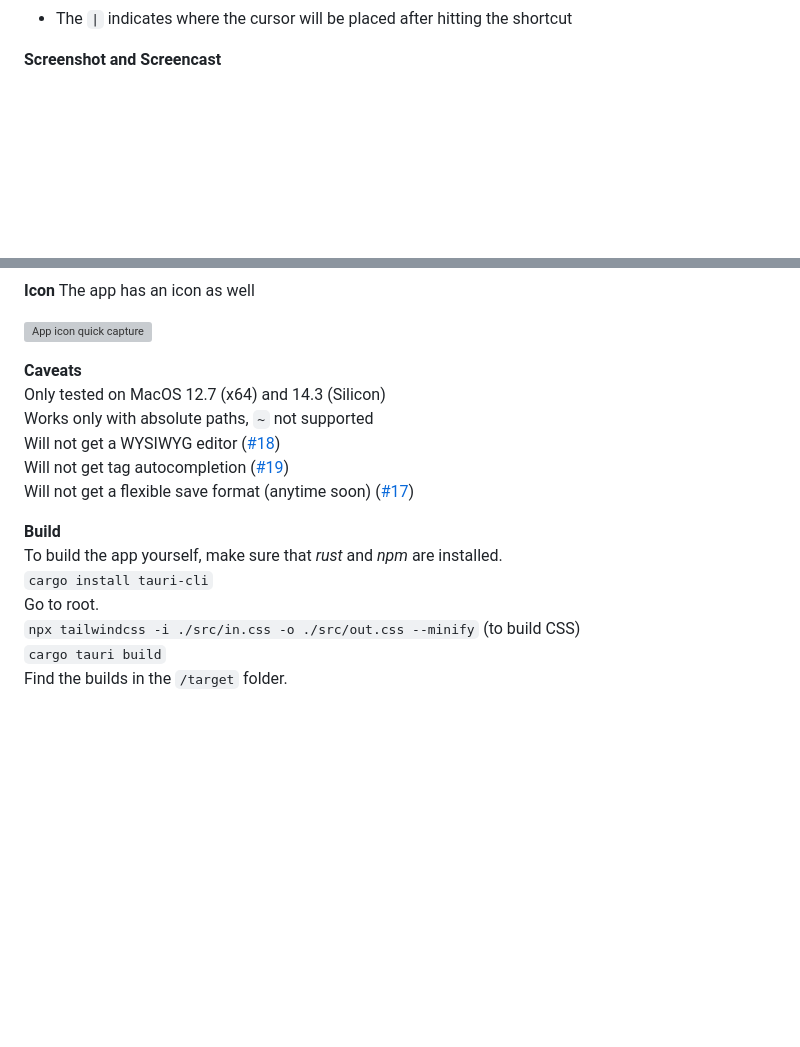
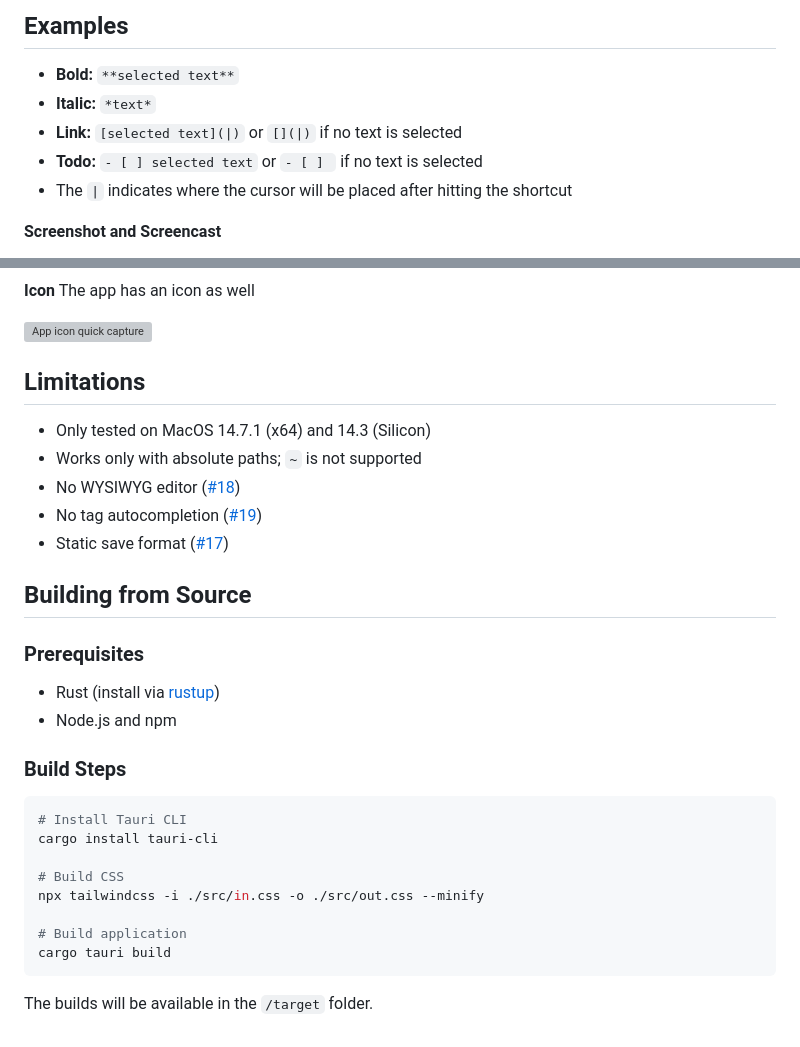
Before and after one commit to minthemiddle/Quick-Capture, a Markdown page: README.md, 2 parts joined by grey strips. Rendered like a GitHub page; blank space fills up the shorter version; grey boxes are pictures that could not be loaded.

````diff
--- a/README.md
+++ b/README.md
@@ -45,3 +60,9 @@ Examples:
+## Examples
+
+- **Bold:** `**selected text**`
+- **Italic:** `*text*`
+- **Link:** `[selected text](|)` or `[](|)` if no text is selected
+- **Todo:** `- [ ] selected text` or `- [ ] ` if no text is selected
 - The `|` indicates where the cursor will be placed after hitting the shortcut
 
 **Screenshot and Screencast**
@@ -55,17 +76,31 @@ The app has an icon as well
 
 ![App icon quick capture](src-tauri/icons/128x128.png)
 
-**Caveats**
-Only tested on MacOS 12.7 (x64) and 14.3 (Silicon)
-Works only with absolute paths, `~` not supported
-Will not get a WYSIWYG editor ([#18](https://github.com/minthemiddle/Quick-Capture/issues/18))
-Will not get tag autocompletion ([#19](https://github.com/minthemiddle/Quick-Capture/issues/19))
-Will not get a flexible save format (anytime soon) ([#17](https://github.com/minthemiddle/Quick-Capture/issues/17))
+## Limitations
 
-**Build**
-To build the app yourself, make sure that _rust_ and _npm_ are installed.
-`cargo install tauri-cli`
-Go to root.
-`npx tailwindcss -i ./src/in.css -o ./src/out.css --minify` (to build CSS)
-`cargo tauri build`
-Find the builds in the `/target` folder.
+- Only tested on MacOS 14.7.1 (x64) and 14.3 (Silicon)
+- Works only with absolute paths; `~` is not supported
+- No WYSIWYG editor ([#18](https://github.com/minthemiddle/Quick-Capture/issues/18))
+- No tag autocompletion ([#19](https://github.com/minthemiddle/Quick-Capture/issues/19))
+- Static save format ([#17](https://github.com/minthemiddle/Quick-Capture/issues/17))
+
+## Building from Source
+
+### Prerequisites
+- Rust (install via [rustup](https://rustup.rs/))
+- Node.js and npm
+
+### Build Steps
+
+```bash
+# Install Tauri CLI
+cargo install tauri-cli
+
+# Build CSS
+npx tailwindcss -i ./src/in.css -o ./src/out.css --minify
+
+# Build application
+cargo tauri build
+```
+
+The builds will be available in the `/target` folder.
````
Also changed, not shown: other parts of README.md (+51 -36 lines).
